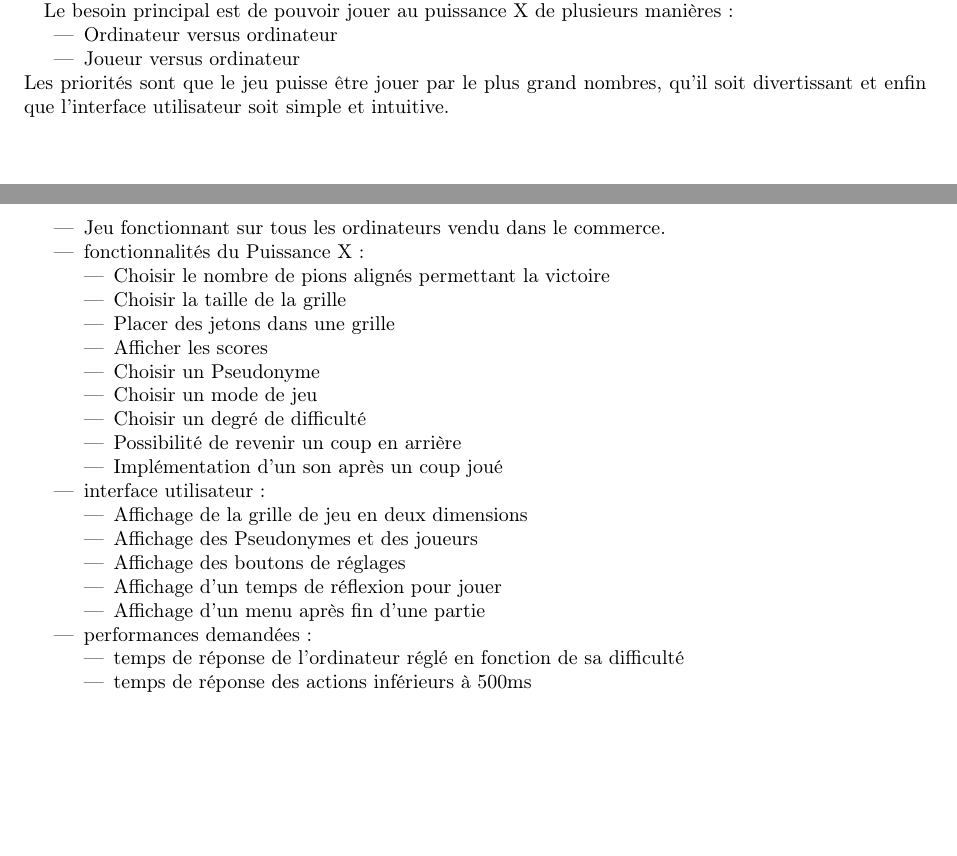
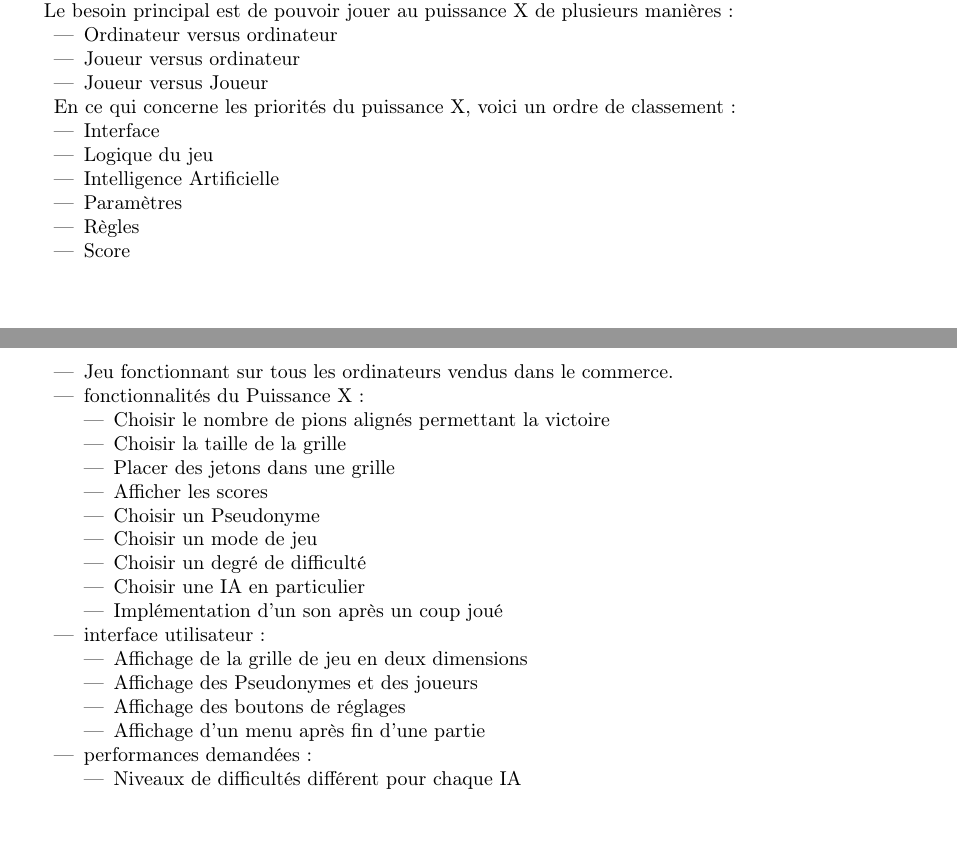
Before and after one commit to benjamin-clement-matthieu/cdc_puissance_X, a LaTeX document (cahier_des_charges/cdc.tex): two parts of pages 2 and 3 of 5 before the commit and two parts of pages 2 and 3 of 4 after it, joined at a grey line, cut so that both start at the same text. Compiled offline with pdfLaTeX.

Commit message:
version finale cdc

```diff
--- a/cahier_des_charges/cdc.tex
+++ b/cahier_des_charges/cdc.tex
@@ -31,7 +31,7 @@
 \cfoot{\@date}
 \rfoot{page \thepage / \pageref{fin}}
 
-\author{Benjamin cleton, Clement ansel et Matthieu laniesse}
+\author{Benjamin CLETON, Clement ANSEL et Matthieu LANIESSE}
 
 \date{29 mai 2017}
 
@@ -85,8 +85,18 @@ Le besoin principal est de pouvoir jouer au puissance X de plusieurs manières :
 \begin{itemize}
 	\item Ordinateur versus ordinateur
 	\item Joueur versus ordinateur
+	\item Joueur versus Joueur
 \end{itemize}
-Les priorités sont que le jeu puisse être jouer par le plus grand nombres, qu'il soit divertissant et enfin que l'interface utilisateur soit  simple et intuitive.
+
+En ce qui concerne les priorités du puissance X, voici  un ordre de classement :
+\begin{itemize}
+	\item Interface
+	\item Logique du jeu
+	\item Intelligence Artificielle
+	\item Paramètres
+	\item Règles
+	\item Score
+\end{itemize}
 
 
 %%%%%%%%%%%%%%%%%%%%%%%%%
@@ -96,7 +106,7 @@ Les priorités sont que le jeu puisse être jouer par le plus grand nombres, qu'
 \section{Spécifications}
 
 \begin{itemize}
-    \item Jeu fonctionnant sur tous les ordinateurs vendu dans le commerce.
+    \item Jeu fonctionnant sur tous les ordinateurs vendus dans le commerce.
     \item fonctionnalités du Puissance X :
         \begin{itemize}
         	\item Choisir le nombre de pions alignés permettant la victoire
@@ -106,7 +116,7 @@ Les priorités sont que le jeu puisse être jouer par le plus grand nombres, qu'
             	\item Choisir un Pseudonyme
             	\item Choisir un mode de jeu
             	\item Choisir un degré de difficulté
-            \item Possibilité de revenir un coup en arrière
+		\item Choisir une IA en particulier
             	\item Implémentation d'un son après un coup joué
         \end{itemize}
     \item interface utilisateur :
@@ -114,13 +124,11 @@ Les priorités sont que le jeu puisse être jouer par le plus grand nombres, qu'
             	\item Affichage de la grille de jeu en deux dimensions
             	\item Affichage des Pseudonymes et des joueurs
             	\item Affichage des boutons de réglages
-            \item Affichage d'un temps de réflexion pour jouer
             	\item Affichage d'un menu après fin d'une partie
         \end{itemize}
     \item performances demandées :
         \begin{itemize}
-            \item temps de réponse de l'ordinateur réglé en fonction de sa difficulté
-            \item temps de réponse des actions inférieurs à 500ms
+            	\item Niveaux de difficultés différent pour chaque IA
         \end{itemize}
 
 \end{itemize}
```
Also changed, not shown: cahier_des_charges/cdc.tex (18 more changed lines). Lines whose indentation alone changed are shown as unchanged.
